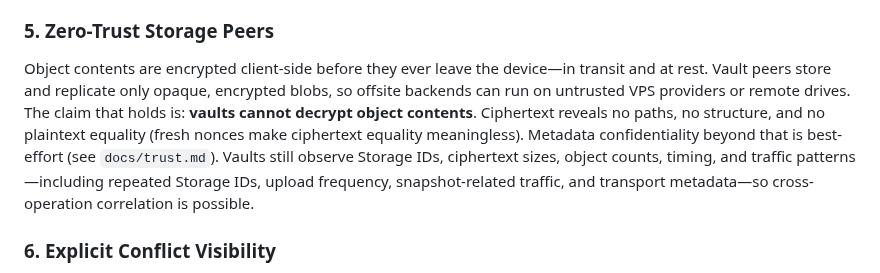
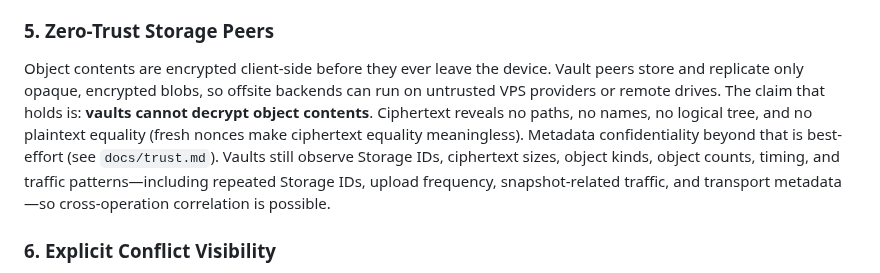
Before and after one commit to control-aesir/wyrd, a Markdown page: README.md, the part around the change. Drawn GitHub-style.

Commit message:
docs(readme): scope no-structure claim to the logical tree, list object kinds
Follow-up review found the tension: the sealed envelope carries a cleartext kind byte per object-model decision 22, so a vault can classify blobs by kind. Scope the enforced claim to no paths, no names, no logical tree; add object kinds to the vault-observable list; trim the redundant in-transit-and-at-rest tail.

```diff
--- a/README.md
+++ b/README.md
@@ -41,7 +41,7 @@ A phone is not a replica; it is a materialized view of the drive. Pin and evict
 Because objects are addressed directly by their cryptographic hashes, integrity checking (scrubbing) is low-overhead. If a chunk becomes corrupted, Wyrd detects the hash mismatch and automatically repairs the chunk from another peer holding the object (automatic peer repair is not yet wired at runtime: the bulk transport contract, fetch-on-open demand machinery, and the real-iroh serving router exist — a serving peer answers fetches by transport root and route updates rewire serving on address changes).
 
 ### 5. Zero-Trust Storage Peers
-Object contents are encrypted client-side before they ever leave the device—in transit and at rest. Vault peers store and replicate only opaque, encrypted blobs, so offsite backends can run on untrusted VPS providers or remote drives. The claim that holds is: **vaults cannot decrypt object contents**. Ciphertext reveals no paths, no structure, and no plaintext equality (fresh nonces make ciphertext equality meaningless). Metadata confidentiality beyond that is best-effort (see `docs/trust.md`). Vaults still observe Storage IDs, ciphertext sizes, object counts, timing, and traffic patterns—including repeated Storage IDs, upload frequency, snapshot-related traffic, and transport metadata—so cross-operation correlation is possible.
+Object contents are encrypted client-side before they ever leave the device. Vault peers store and replicate only opaque, encrypted blobs, so offsite backends can run on untrusted VPS providers or remote drives. The claim that holds is: **vaults cannot decrypt object contents**. Ciphertext reveals no paths, no names, no logical tree, and no plaintext equality (fresh nonces make ciphertext equality meaningless). Metadata confidentiality beyond that is best-effort (see `docs/trust.md`). Vaults still observe Storage IDs, ciphertext sizes, object kinds, object counts, timing, and traffic patterns—including repeated Storage IDs, upload frequency, snapshot-related traffic, and transport metadata—so cross-operation correlation is possible.
 
 ### 6. Explicit Conflict Visibility
 When concurrent modifications occur across peers, Wyrd keeps both heads reachable and retains both versions as separate immutable objects. Conflicts are surfaced in the filesystem/UI for user resolution rather than automatically merged or overwritten.
```
